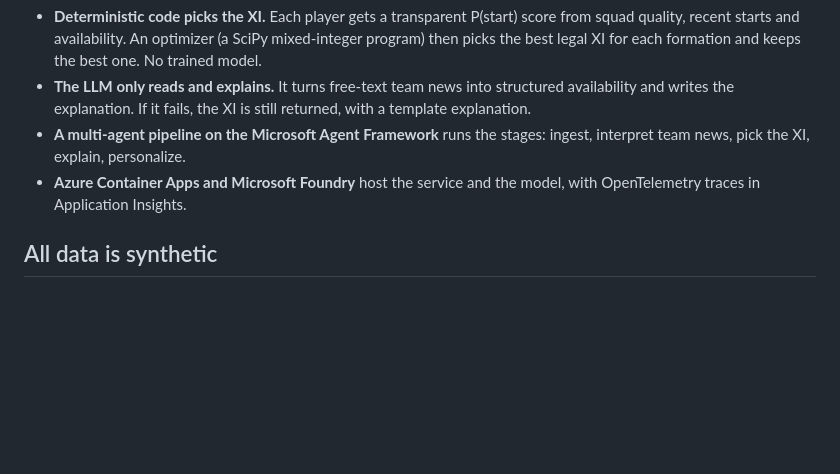
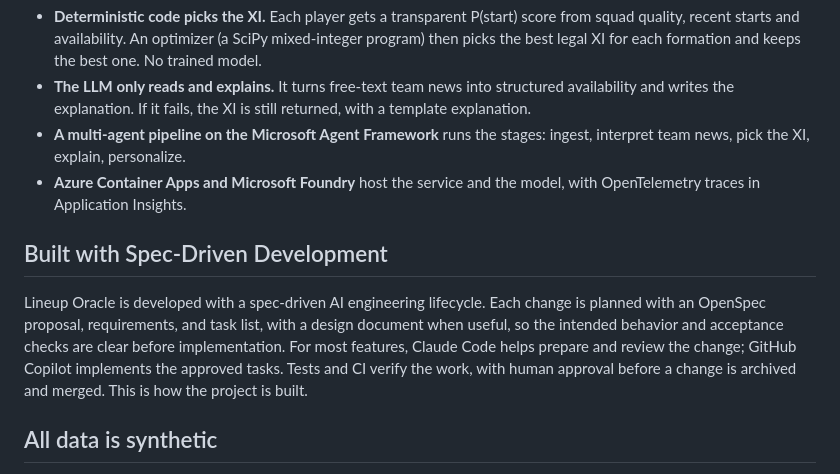
Before and after one commit to ewyuen/lineup-oracle, a Markdown page: README.md, the part around the change. GitHub-like rendering; blank space fills up the shorter version.

Commit message:
Add Spec-Driven Development section to README
Added a section on Spec-Driven Development detailing the engineering lifecycle and processes used in the project.

```diff
--- a/README.md
+++ b/README.md
@@ -14,6 +14,10 @@ Team news decides lineups, and it arrives late and as free text. A fan or analys
 - **The LLM only reads and explains.** It turns free-text team news into structured availability and writes the explanation. If it fails, the XI is still returned, with a template explanation.
 - **A multi-agent pipeline on the Microsoft Agent Framework** runs the stages: ingest, interpret team news, pick the XI, explain, personalize.
 - **Azure Container Apps and Microsoft Foundry** host the service and the model, with OpenTelemetry traces in Application Insights.
+
+## Built with Spec-Driven Development
+
+Lineup Oracle is developed with a spec-driven AI engineering lifecycle. Each change is planned with an OpenSpec proposal, requirements, and task list, with a design document when useful, so the intended behavior and acceptance checks are clear before implementation. For most features, Claude Code helps prepare and review the change; GitHub Copilot implements the approved tasks. Tests and CI verify the work, with human approval before a change is archived and merged. This is how the project is built.
 
 ## All data is synthetic
 
```
